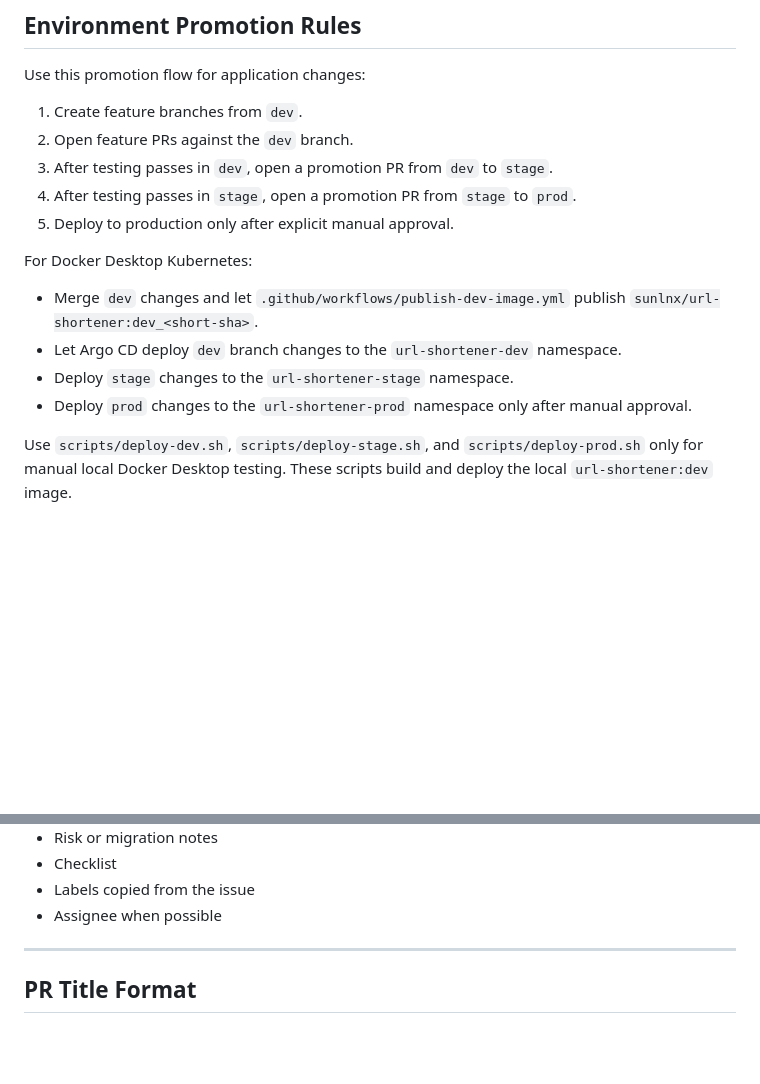
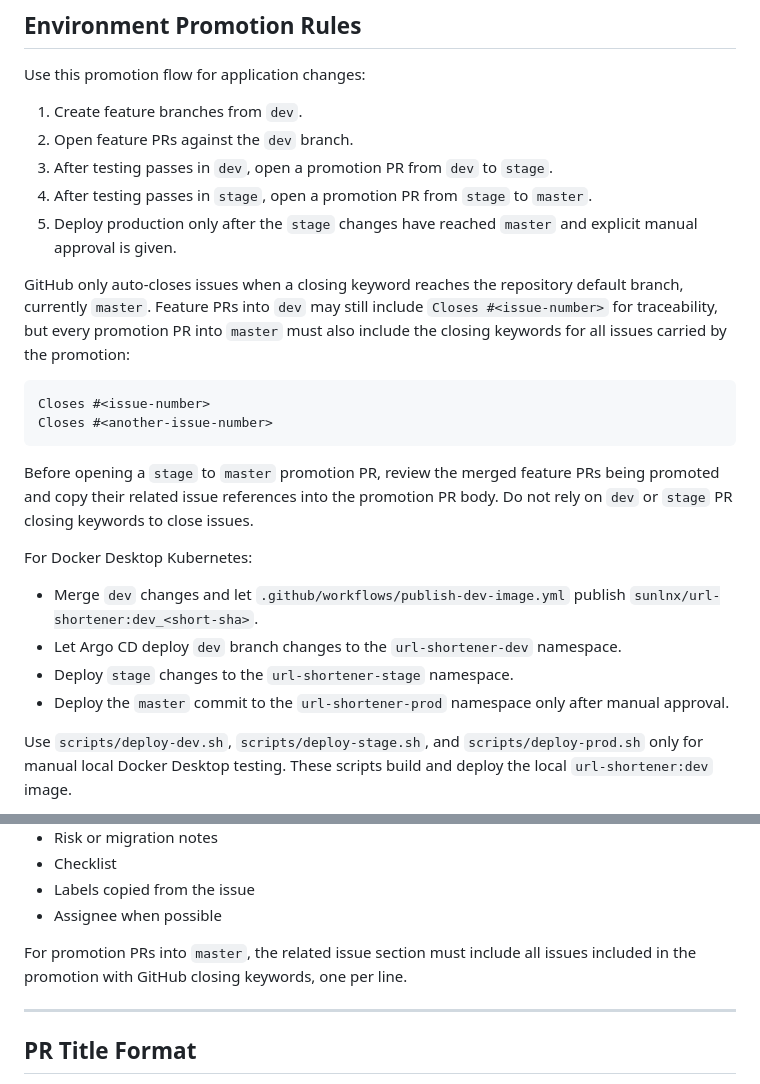
Before and after one commit to samperay/url_shortner, a Markdown page: .github/instructions.md, 2 parts joined by grey strips. GitHub-like rendering; blank space fills up the shorter version.

Commit message:
docs: document master promotion issue closing

````diff
--- a/.github/instructions.md
+++ b/.github/instructions.md
@@ -183,8 +183,24 @@ Use this promotion flow for application changes:
 1. Create feature branches from `dev`.
 2. Open feature PRs against the `dev` branch.
 3. After testing passes in `dev`, open a promotion PR from `dev` to `stage`.
-4. After testing passes in `stage`, open a promotion PR from `stage` to `prod`.
-5. Deploy to production only after explicit manual approval.
+4. After testing passes in `stage`, open a promotion PR from `stage` to
+   `master`.
+5. Deploy production only after the `stage` changes have reached `master` and
+   explicit manual approval is given.
+
+GitHub only auto-closes issues when a closing keyword reaches the repository
+default branch, currently `master`. Feature PRs into `dev` may still include
+`Closes #<issue-number>` for traceability, but every promotion PR into `master`
+must also include the closing keywords for all issues carried by the promotion:
+
+```text
+Closes #<issue-number>
+Closes #<another-issue-number>
+```
+
+Before opening a `stage` to `master` promotion PR, review the merged feature PRs
+being promoted and copy their related issue references into the promotion PR
+body. Do not rely on `dev` or `stage` PR closing keywords to close issues.
 
 For Docker Desktop Kubernetes:
 
@@ -193,7 +209,7 @@ For Docker Desktop Kubernetes:
 - Let Argo CD deploy `dev` branch changes to the `url-shortener-dev`
   namespace.
 - Deploy `stage` changes to the `url-shortener-stage` namespace.
-- Deploy `prod` changes to the `url-shortener-prod` namespace only after
+- Deploy the `master` commit to the `url-shortener-prod` namespace only after
   manual approval.
 
 Use `scripts/deploy-dev.sh`, `scripts/deploy-stage.sh`, and
@@ -234,6 +250,9 @@ The PR must include:
 - Checklist
 - Labels copied from the issue
 - Assignee when possible
+
+For promotion PRs into `master`, the related issue section must include all
+issues included in the promotion with GitHub closing keywords, one per line.
 
 ---
 
````
Also changed, not shown: docs/deployment/environment-promotion.md (+28 -9 lines).
